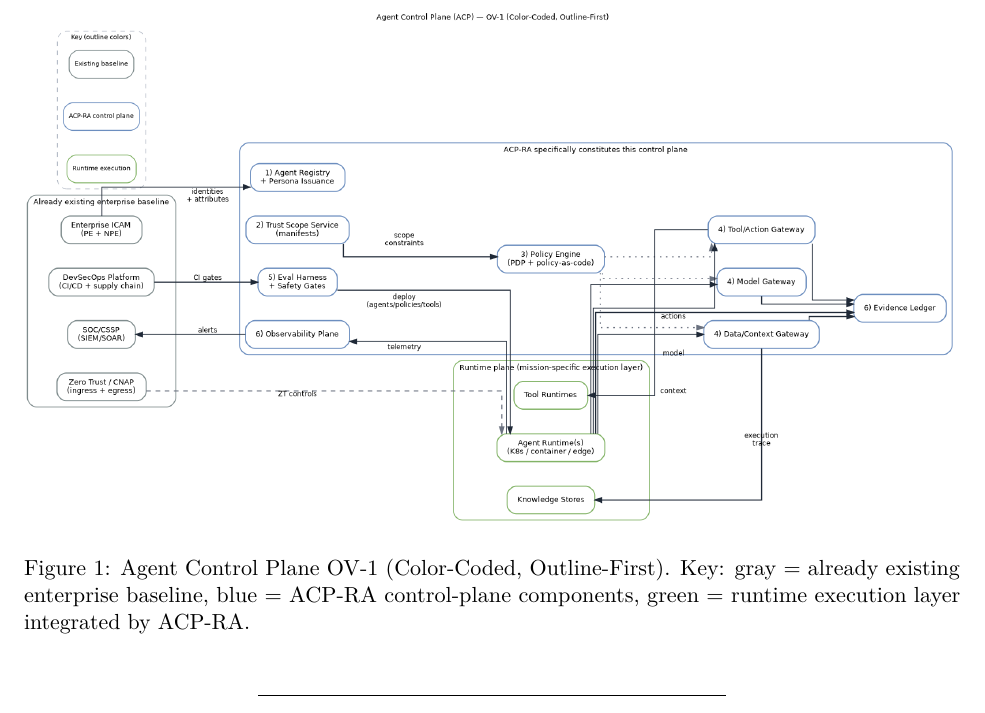
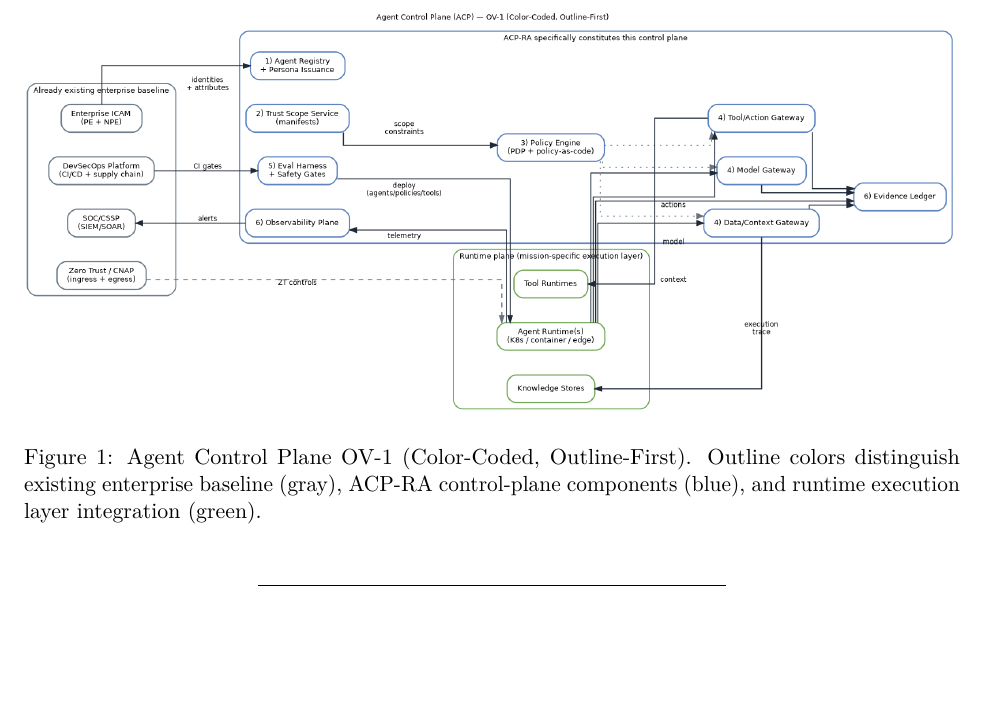
Before and after one commit to anboas/Whitepaper, a LaTeX document (papers/acp-ra/tex/paper.tex): part of page 8 of 37, cut so that both start at the same text, the shorter picture padded with empty space. Compiled offline with pdfLaTeX.

Commit message:
acp-ra: remove OV-1 key and increase outline visibility

```diff
--- a/papers/acp-ra/tex/paper.tex
+++ b/papers/acp-ra/tex/paper.tex
@@ -214,7 +214,7 @@ DoW CIO reference architectures guide and constrain downstream architectures by
 \begin{figure}[h]
   \centering
   \includegraphics[width=\linewidth]{papers/acp-ra/diagrams/acp_ov1_simplified.png}
-  \caption{Agent Control Plane OV-1 (Color-Coded, Outline-First). Key: gray = already existing enterprise baseline, blue = ACP-RA control-plane components, green = runtime execution layer integrated by ACP-RA.}
+  \caption{Agent Control Plane OV-1 (Color-Coded, Outline-First). Outline colors distinguish existing enterprise baseline (gray), ACP-RA control-plane components (blue), and runtime execution layer integration (green).}
   \label{fig:acp-ov1}
 \end{figure}
 
```
Also changed, not shown: papers/acp-ra/diagrams/README.md, papers/acp-ra/diagrams/acp_ov1_simplified.png, papers/acp-ra/diagrams/acp_ov1_simplified.svg, 1 other file.
